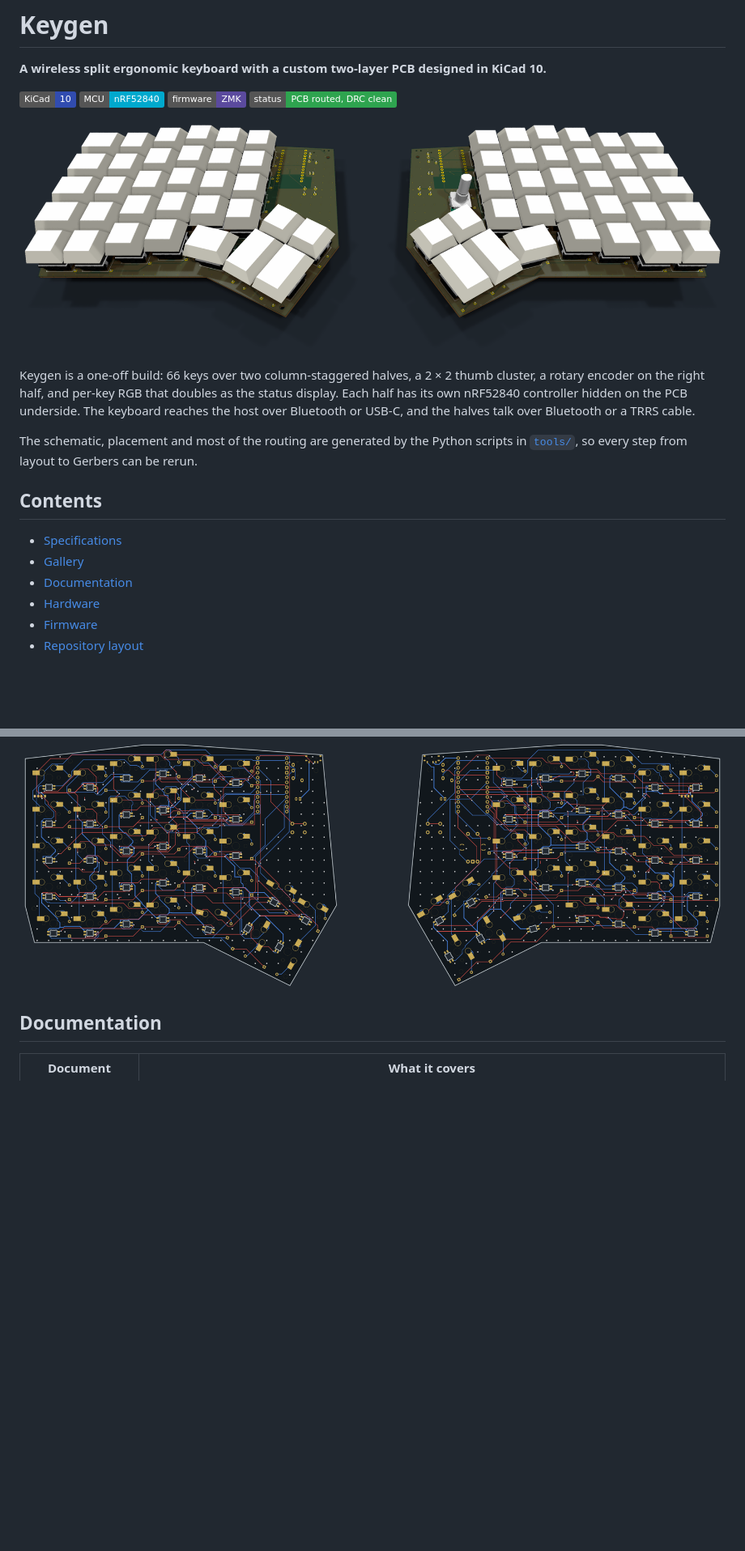
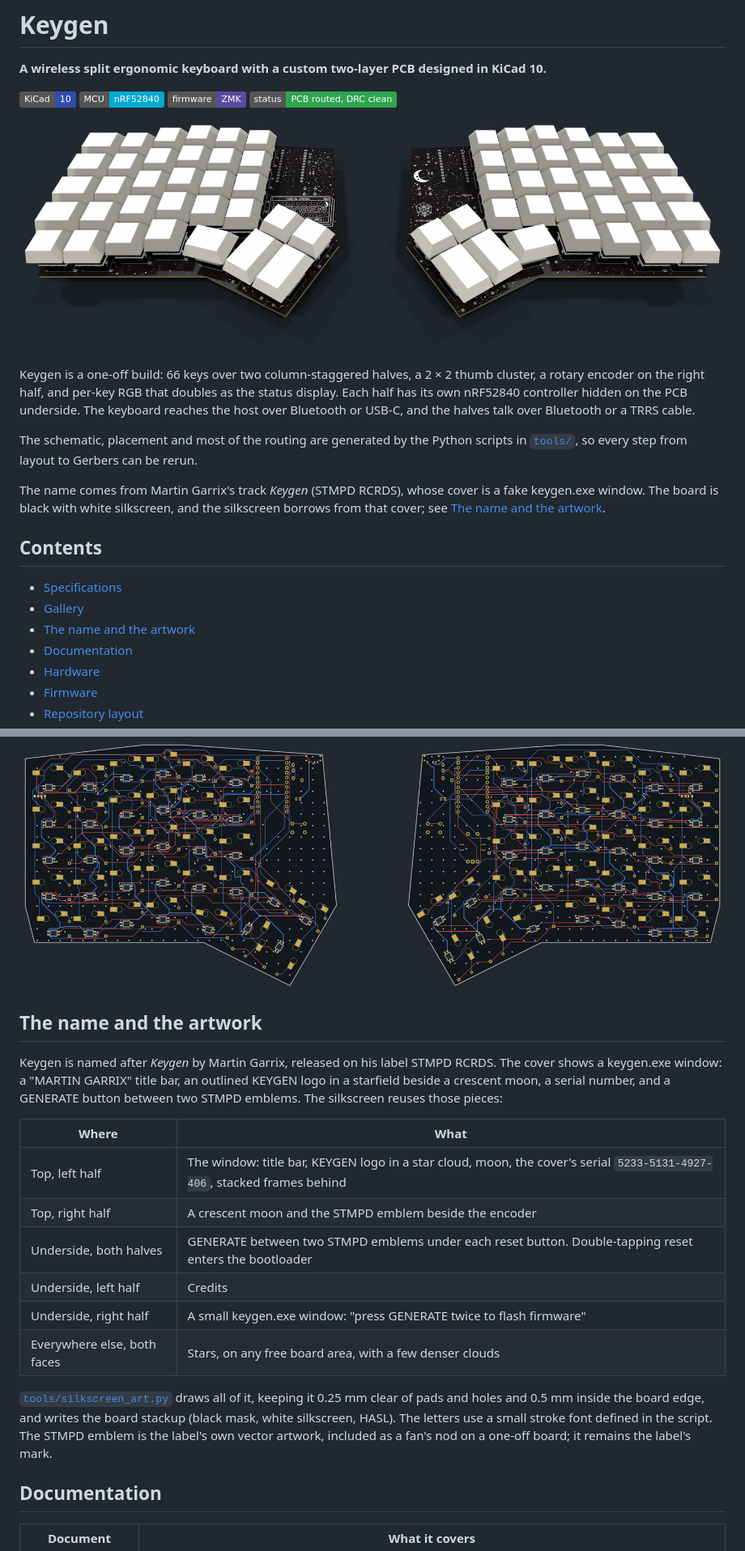
Before and after one commit to milindmadhukar/keygen, a Markdown page: README.md, 2 parts joined by grey strips. Shown at 81% size. Drawn GitHub-style; pictures changed too: docs/render-hero.png; badges without logos; blank space fills up the shorter version.

```diff
--- a/README.md
+++ b/README.md
@@ -17,10 +17,15 @@ USB-C, and the halves talk over Bluetooth or a TRRS cable.
 The schematic, placement and most of the routing are generated by the Python scripts in
 [`tools/`](tools/), so every step from layout to Gerbers can be rerun.
 
+The name comes from Martin Garrix's track *Keygen* (STMPD RCRDS), whose cover is a fake
+keygen.exe window. The board is black with white silkscreen, and the silkscreen borrows from that
+cover; see [The name and the artwork](#the-name-and-the-artwork).
+
 ## Contents
 
 - [Specifications](#specifications)
 - [Gallery](#gallery)
+- [The name and the artwork](#the-name-and-the-artwork)
 - [Documentation](#documentation)
 - [Hardware](#hardware)
 - [Firmware](#firmware)
@@ -59,6 +66,27 @@ The schematic, placement and most of the routing are generated by the Python scr
 **Routing.** Front copper in red, back copper in blue. Ground is a fill on both layers.
 
 ![Keygen PCB routing, both layers](docs/pcb-routing.png)
+
+## The name and the artwork
+
+Keygen is named after *Keygen* by Martin Garrix, released on his label STMPD RCRDS. The cover
+shows a keygen.exe window: a "MARTIN GARRIX" title bar, an outlined KEYGEN logo in a starfield
+beside a crescent moon, a serial number, and a GENERATE button between two STMPD emblems. The silkscreen reuses those pieces:
+
+| Where | What |
+|---|---|
+| Top, left half | The window: title bar, KEYGEN logo in a star cloud, moon, the cover's serial `5233-5131-4927-406`, stacked frames behind |
+| Top, right half | A crescent moon and the STMPD emblem beside the encoder |
+| Underside, both halves | GENERATE between two STMPD emblems under each reset button. Double-tapping reset enters the bootloader |
+| Underside, left half | Credits |
+| Underside, right half | A small keygen.exe window: "press GENERATE twice to flash firmware" |
+| Everywhere else, both faces | Stars, on any free board area, with a few denser clouds |
+
+[`tools/silkscreen_art.py`](tools/silkscreen_art.py) draws all of it, keeping it 0.25 mm clear of
+pads and holes and 0.5 mm inside the board edge, and writes the board stackup (black mask, white
+silkscreen, HASL). The letters use a small stroke font defined in the script. The STMPD emblem is
+the label's own vector artwork, included as a fan's nod on a one-off board; it remains the
+label's mark.
 
 ## Documentation
 
```
Also changed, not shown: other parts of README.md (+6 -1 lines), CLAUDE.md (+5 -9 lines), fab/ORDER.md (+1 -1 lines), docs/render-bottom.png, docs/render-top.png, 7 other files.
